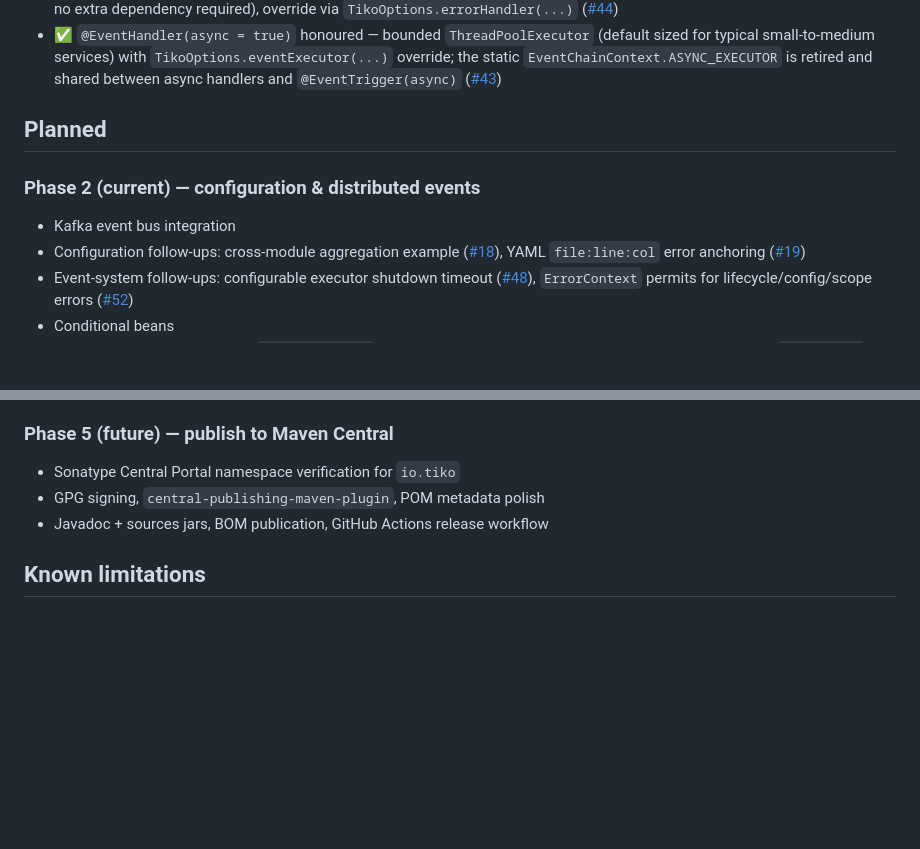
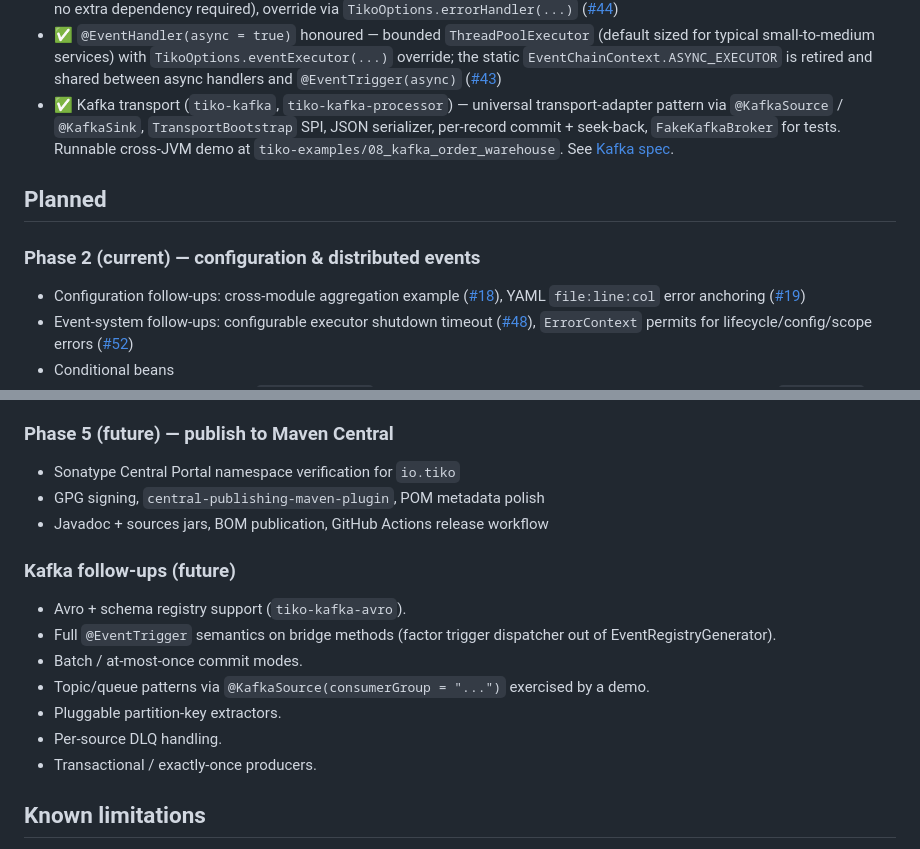
Before and after one commit to tomas-samek/tiko-di, a Markdown page: docs/roadmap.md, 2 parts joined by grey strips. Drawn GitHub-style; blank space fills up the shorter version.

Commit message:
docs(roadmap): mark Kafka MVP shipped + add follow-ups

```diff
--- a/docs/roadmap.md
+++ b/docs/roadmap.md
@@ -24,12 +24,12 @@ The framework is suitable for early-adopter experimentation. **Production use sh
 - ✅ API/impl split example — consumer compiles against an interface-only api jar, impl loaded via runtime-scope Maven dep ([#6](https://github.com/tomas-samek/tiko-di/issues/6))
 - ✅ Handler-exception isolation + `ErrorHandler` hook — `LocalEventBus.publish()` no longer kills the dispatch loop; sealed `ErrorContext` / `EventHandlerError` route handler throws to a configurable hook (default `java.util.logging` `WARNING`, no extra dependency required), override via `TikoOptions.errorHandler(...)` ([#44](https://github.com/tomas-samek/tiko-di/issues/44))
 - ✅ `@EventHandler(async = true)` honoured — bounded `ThreadPoolExecutor` (default sized for typical small-to-medium services) with `TikoOptions.eventExecutor(...)` override; the static `EventChainContext.ASYNC_EXECUTOR` is retired and shared between async handlers and `@EventTrigger(async)` ([#43](https://github.com/tomas-samek/tiko-di/issues/43))
+- ✅ Kafka transport (`tiko-kafka`, `tiko-kafka-processor`) — universal transport-adapter pattern via `@KafkaSource` / `@KafkaSink`, `TransportBootstrap` SPI, JSON serializer, per-record commit + seek-back, `FakeKafkaBroker` for tests. Runnable cross-JVM demo at `tiko-examples/08_kafka_order_warehouse`. See [Kafka spec](./superpowers/specs/2026-05-12-kafka-event-bus-design.md).
 
 ## Planned
 
 ### Phase 2 (current) — configuration & distributed events
 
-- Kafka event bus integration
 - Configuration follow-ups: cross-module aggregation example ([#18](https://github.com/tomas-samek/tiko-di/issues/18)), YAML `file:line:col` error anchoring ([#19](https://github.com/tomas-samek/tiko-di/issues/19))
 - Event-system follow-ups: configurable executor shutdown timeout ([#48](https://github.com/tomas-samek/tiko-di/issues/48)), `ErrorContext` permits for lifecycle/config/scope errors ([#52](https://github.com/tomas-samek/tiko-di/issues/52))
 - Conditional beans
@@ -52,6 +52,16 @@ The framework is suitable for early-adopter experimentation. **Production use sh
 - GPG signing, `central-publishing-maven-plugin`, POM metadata polish
 - Javadoc + sources jars, BOM publication, GitHub Actions release workflow
 
+### Kafka follow-ups (future)
+
+- Avro + schema registry support (`tiko-kafka-avro`).
+- Full `@EventTrigger` semantics on bridge methods (factor trigger dispatcher out of EventRegistryGenerator).
+- Batch / at-most-once commit modes.
+- Topic/queue patterns via `@KafkaSource(consumerGroup = "...")` exercised by a demo.
+- Pluggable partition-key extractors.
+- Per-source DLQ handling.
+- Transactional / exactly-once producers.
+
 ## Known limitations
 
 - `container.get(Class, String)` uses `isAssignableFrom` matching; `container.get(Class)` uses exact class or exact implemented-interface matching. The asymmetry is intentional for now but may be unified in a future release.
```
